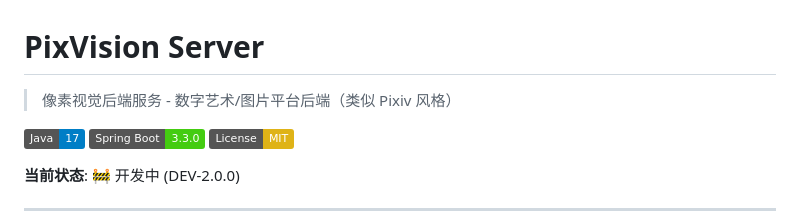
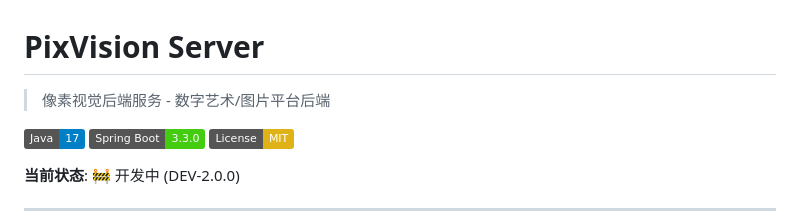
Before and after one commit to Abyss-PlayerEG/PixVisionServer, a Markdown page: README.md, the part around the change. Drawn GitHub-style; badges without logos.

Commit message:
docs(readme): 更新项目描述信息
- 移除与 Pixiv 类似的描述内容
- 简化项目介绍为数字艺术/图片平台后端

```diff
--- a/README.md
+++ b/README.md
@@ -1,6 +1,6 @@
 # PixVision Server
 
-> 像素视觉后端服务 - 数字艺术/图片平台后端（类似 Pixiv 风格）
+> 像素视觉后端服务 - 数字艺术/图片平台后端
 
 [![Java](https://img.shields.io/badge/Java-17-blue.svg)](https://openjdk.java.net/)
 [![Spring Boot](https://img.shields.io/badge/Spring%20Boot-3.3.0-brightgreen.svg)](https://spring.io/projects/spring-boot)
```
